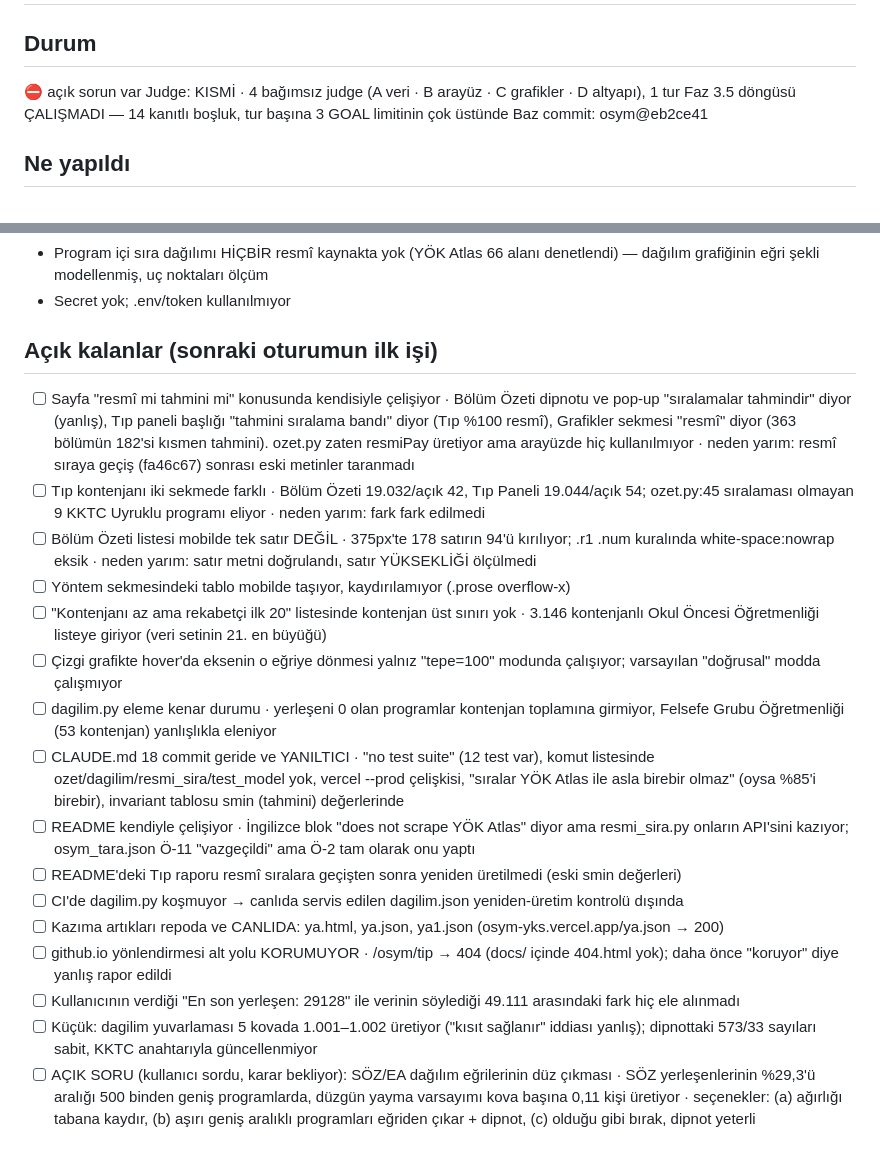
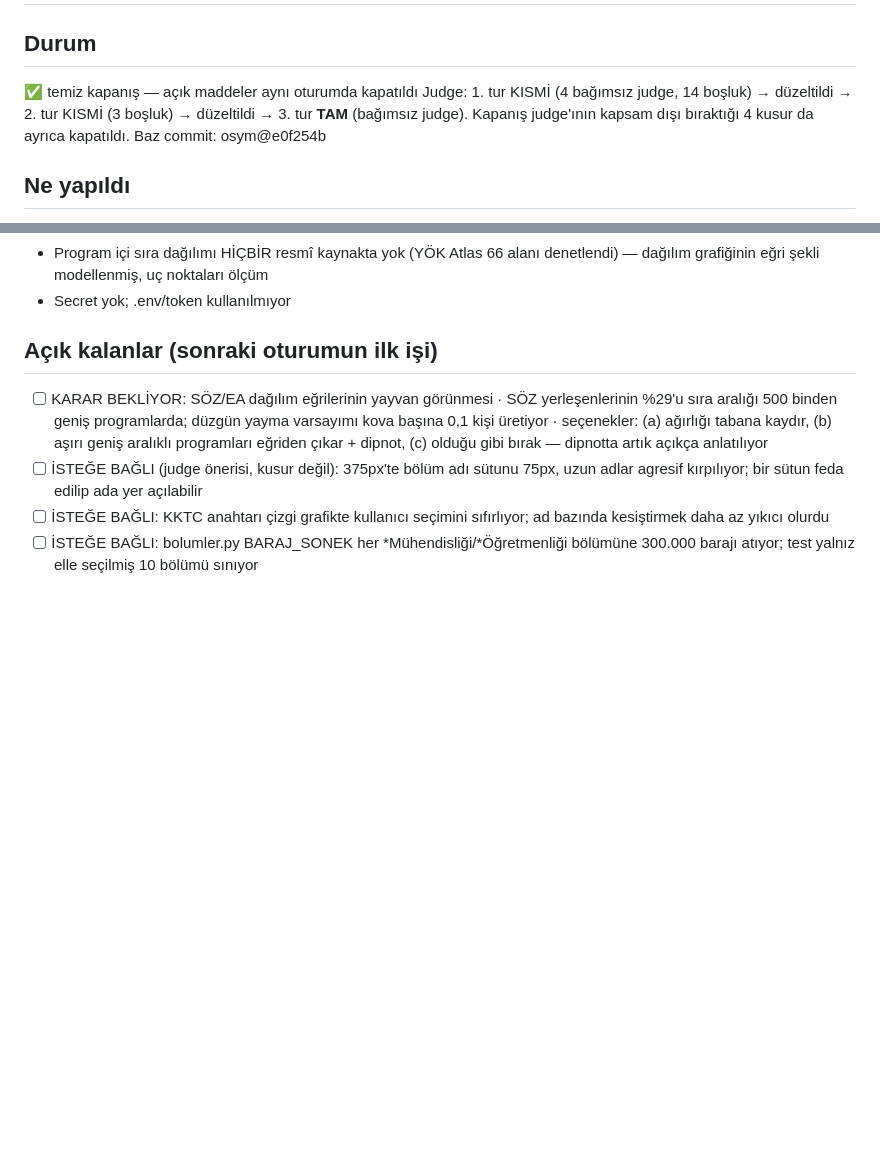
Before and after one commit to niedy707/osym, a Markdown page: .claude/handoff/HANDOFF_2026-08-20.md, 2 parts joined by grey strips. Rendered like a GitHub page; blank space fills up the shorter version.

Commit message:
Handoff: açık maddeler kapatıldı, durum temiz kapanışa çevrildi
Co-Authored-By: Claude Opus 5 <noreply@anthropic.com>

```diff
--- a/.claude/handoff/HANDOFF_2026-08-20.md
+++ b/.claude/handoff/HANDOFF_2026-08-20.md
@@ -1,10 +1,11 @@
 # HANDOFF — 2026-08-20 08:32  ·  seq 1  ·  akış: osym-yks-2026
 
 ## Durum
-⛔ açık sorun var
-Judge: KISMİ · 4 bağımsız judge (A veri · B arayüz · C grafikler · D altyapı), 1 tur
-Faz 3.5 döngüsü ÇALIŞMADI — 14 kanıtlı boşluk, tur başına 3 GOAL limitinin çok üstünde
-Baz commit: osym@eb2ce41
+✅ temiz kapanış — açık maddeler aynı oturumda kapatıldı
+Judge: 1. tur KISMİ (4 bağımsız judge, 14 boşluk) → düzeltildi → 2. tur KISMİ (3 boşluk)
+→ düzeltildi → 3. tur **TAM** (bağımsız judge). Kapanış judge'ının kapsam dışı
+bıraktığı 4 kusur da ayrıca kapatıldı.
+Baz commit: osym@e0f254b
 
 ## Ne yapıldı
 - ÖSYM resmî TABLO-3/TABLO-4 → 21.493 programlık veri seti (JSON + CSV)
@@ -35,39 +36,14 @@ Baz commit: osym@eb2ce41
 
 <!-- HANDOFF:OPEN -->
 ## Açık kalanlar (sonraki oturumun ilk işi)
-- [ ] Sayfa "resmî mi tahmini mi" konusunda kendisiyle çelişiyor · Bölüm Özeti dipnotu ve pop-up
-      "sıralamalar tahmindir" diyor (yanlış), Tıp paneli başlığı "tahmini sıralama bandı" diyor
-      (Tıp %100 resmî), Grafikler sekmesi "resmî" diyor (363 bölümün 182'si kısmen tahmini).
-      ozet.py zaten resmiPay üretiyor ama arayüzde hiç kullanılmıyor · neden yarım: resmî sıraya
-      geçiş (fa46c67) sonrası eski metinler taranmadı
-- [ ] Tıp kontenjanı iki sekmede farklı · Bölüm Özeti 19.032/açık 42, Tıp Paneli 19.044/açık 54;
-      ozet.py:45 sıralaması olmayan 9 KKTC Uyruklu programı eliyor · neden yarım: fark fark edilmedi
-- [ ] Bölüm Özeti listesi mobilde tek satır DEĞİL · 375px'te 178 satırın 94'ü kırılıyor;
-      .r1 .num kuralında white-space:nowrap eksik · neden yarım: satır metni doğrulandı, satır
-      YÜKSEKLİĞİ ölçülmedi
-- [ ] Yöntem sekmesindeki tablo mobilde taşıyor, kaydırılamıyor (.prose overflow-x)
-- [ ] "Kontenjanı az ama rekabetçi ilk 20" listesinde kontenjan üst sınırı yok · 3.146 kontenjanlı
-      Okul Öncesi Öğretmenliği listeye giriyor (veri setinin 21. en büyüğü)
-- [ ] Çizgi grafikte hover'da eksenin o eğriye dönmesi yalnız "tepe=100" modunda çalışıyor;
-      varsayılan "doğrusal" modda çalışmıyor
-- [ ] dagilim.py eleme kenar durumu · yerleşeni 0 olan programlar kontenjan toplamına girmiyor,
-      Felsefe Grubu Öğretmenliği (53 kontenjan) yanlışlıkla eleniyor
-- [ ] CLAUDE.md 18 commit geride ve YANILTICI · "no test suite" (12 test var), komut listesinde
-      ozet/dagilim/resmi_sira/test_model yok, vercel --prod çelişkisi, "sıralar YÖK Atlas ile asla
-      birebir olmaz" (oysa %85'i birebir), invariant tablosu smin (tahmini) değerlerinde
-- [ ] README kendiyle çelişiyor · İngilizce blok "does not scrape YÖK Atlas" diyor ama resmi_sira.py
-      onların API'sini kazıyor; osym_tara.json Ö-11 "vazgeçildi" ama Ö-2 tam olarak onu yaptı
-- [ ] README'deki Tıp raporu resmî sıralara geçişten sonra yeniden üretilmedi (eski smin değerleri)
-- [ ] CI'de dagilim.py koşmuyor → canlıda servis edilen dagilim.json yeniden-üretim kontrolü dışında
-- [ ] Kazıma artıkları repoda ve CANLIDA: ya.html, ya.json, ya1.json (osym-yks.vercel.app/ya.json → 200)
-- [ ] github.io yönlendirmesi alt yolu KORUMUYOR · /osym/tip → 404 (docs/ içinde 404.html yok);
-      daha önce "koruyor" diye yanlış rapor edildi
-- [ ] Kullanıcının verdiği "En son yerleşen: 29128" ile verinin söylediği 49.111 arasındaki fark
-      hiç ele alınmadı
-- [ ] Küçük: dagilim yuvarlaması 5 kovada 1.001–1.002 üretiyor ("kısıt sağlanır" iddiası yanlış);
-      dipnottaki 573/33 sayıları sabit, KKTC anahtarıyla güncellenmiyor
-- [ ] AÇIK SORU (kullanıcı sordu, karar bekliyor): SÖZ/EA dağılım eğrilerinin düz çıkması ·
-      SÖZ yerleşenlerinin %29,3'ü aralığı 500 binden geniş programlarda, düzgün yayma varsayımı
-      kova başına 0,11 kişi üretiyor · seçenekler: (a) ağırlığı tabana kaydır, (b) aşırı geniş
-      aralıklı programları eğriden çıkar + dipnot, (c) olduğu gibi bırak, dipnot yeterli
+- [ ] KARAR BEKLİYOR: SÖZ/EA dağılım eğrilerinin yayvan görünmesi · SÖZ yerleşenlerinin %29'u
+      sıra aralığı 500 binden geniş programlarda; düzgün yayma varsayımı kova başına 0,1 kişi
+      üretiyor · seçenekler: (a) ağırlığı tabana kaydır, (b) aşırı geniş aralıklı programları
+      eğriden çıkar + dipnot, (c) olduğu gibi bırak — dipnotta artık açıkça anlatılıyor
+- [ ] İSTEĞE BAĞLI (judge önerisi, kusur değil): 375px'te bölüm adı sütunu 75px, uzun adlar
+      agresif kırpılıyor; bir sütun feda edilip ada yer açılabilir
+- [ ] İSTEĞE BAĞLI: KKTC anahtarı çizgi grafikte kullanıcı seçimini sıfırlıyor; ad bazında
+      kesiştirmek daha az yıkıcı olurdu
+- [ ] İSTEĞE BAĞLI: bolumler.py BARAJ_SONEK her *Mühendisliği/*Öğretmenliği bölümüne 300.000
+      barajı atıyor; test yalnız elle seçilmiş 10 bölümü sınıyor
 <!-- /HANDOFF:OPEN -->
```
